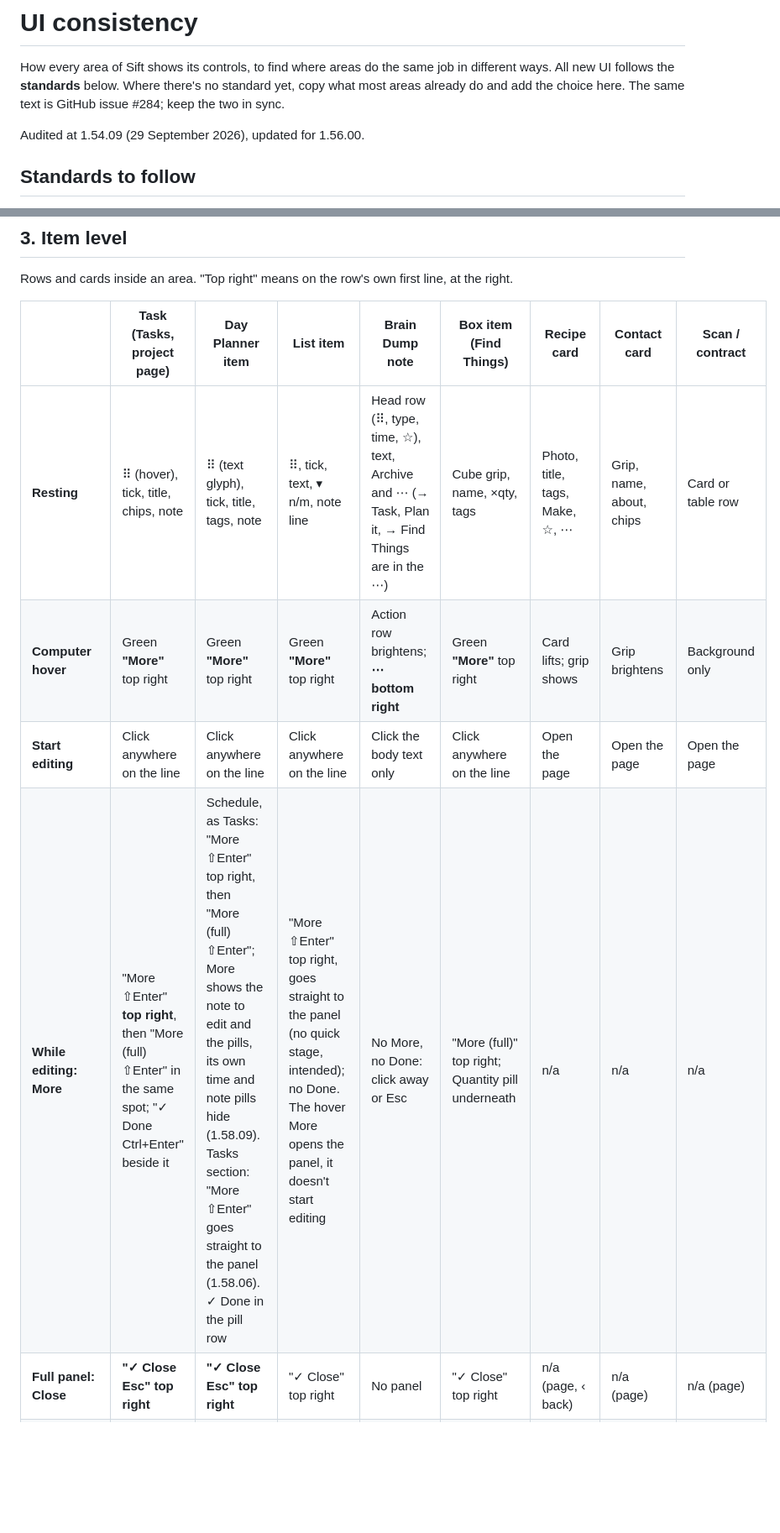
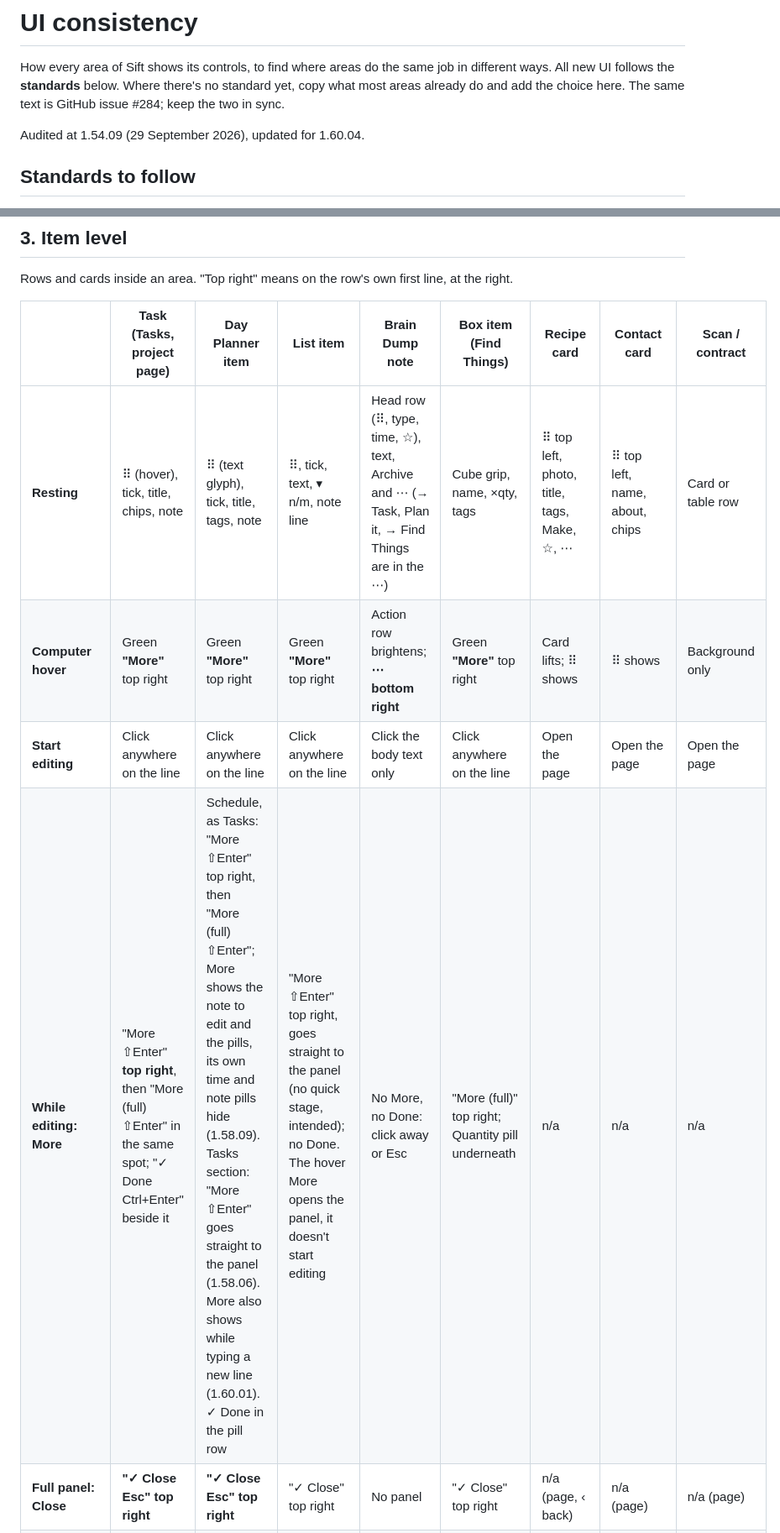
Before and after one commit to hazymat/sift, a Markdown page: docs/ui-consistency.md, 2 parts joined by grey strips. Shown at 84% size. Rendered like a GitHub page; blank space fills up the shorter version.

```diff
--- a/docs/ui-consistency.md
+++ b/docs/ui-consistency.md
@@ -2,7 +2,7 @@
 
 How every area of Sift shows its controls, to find where areas do the same job in different ways. All new UI follows the **standards** below. Where there's no standard yet, copy what most areas already do and add the choice here. The same text is GitHub issue #284; keep the two in sync.
 
-Audited at 1.54.09 (29 September 2026), updated for 1.56.00.
+Audited at 1.54.09 (29 September 2026), updated for 1.60.04.
 
 ## Standards to follow
 
@@ -74,10 +80,10 @@ Rows and cards inside an area. "Top right" means on the row's own first line, at
 
 | | Task (Tasks, project page) | Day Planner item | List item | Brain Dump note | Box item (Find Things) | Recipe card | Contact card | Scan / contract |
 |---|---|---|---|---|---|---|---|---|
-| **Resting** | ⠿ (hover), tick, title, chips, note | ⠿ (text glyph), tick, title, tags, note | ⠿, tick, text, ▾ n/m, note line | Head row (⠿, type, time, ☆), text, Archive and ⋯ (→ Task, Plan it, → Find Things are in the ⋯) | Cube grip, name, ×qty, tags | Photo, title, tags, Make, ☆, ⋯ | Grip, name, about, chips | Card or table row |
-| **Computer hover** | Green **"More"** top right | Green **"More"** top right | Green **"More"** top right | Action row brightens; **⋯ bottom right** | Green **"More"** top right | Card lifts; grip shows | Grip brightens | Background only |
+| **Resting** | ⠿ (hover), tick, title, chips, note | ⠿ (text glyph), tick, title, tags, note | ⠿, tick, text, ▾ n/m, note line | Head row (⠿, type, time, ☆), text, Archive and ⋯ (→ Task, Plan it, → Find Things are in the ⋯) | Cube grip, name, ×qty, tags | ⠿ top left, photo, title, tags, Make, ☆, ⋯ | ⠿ top left, name, about, chips | Card or table row |
+| **Computer hover** | Green **"More"** top right | Green **"More"** top right | Green **"More"** top right | Action row brightens; **⋯ bottom right** | Green **"More"** top right | Card lifts; ⠿ shows | ⠿ shows | Background only |
 | **Start editing** | Click anywhere on the line | Click anywhere on the line | Click anywhere on the line | Click the body text only | Click anywhere on the line | Open the page | Open the page | Open the page |
-| **While editing: More** | "More ⇧Enter" **top right**, then "More (full) ⇧Enter" in the same spot; "✓ Done Ctrl+Enter" beside it | Schedule, as Tasks: "More ⇧Enter" top right, then "More (full) ⇧Enter"; More shows the note to edit and the pills, its own time and note pills hide (1.58.09). Tasks section: "More ⇧Enter" goes straight to the panel (1.58.06). ✓ Done in the pill row | "More ⇧Enter" top right, goes straight to the panel (no quick stage, intended); no Done. The hover More opens the panel, it doesn't start editing | No More, no Done: click away or Esc | "More (full)" top right; Quantity pill underneath | n/a | n/a | n/a |
+| **While editing: More** | "More ⇧Enter" **top right**, then "More (full) ⇧Enter" in the same spot; "✓ Done Ctrl+Enter" beside it | Schedule, as Tasks: "More ⇧Enter" top right, then "More (full) ⇧Enter"; More shows the note to edit and the pills, its own time and note pills hide (1.58.09). Tasks section: "More ⇧Enter" goes straight to the panel (1.58.06). More also shows while typing a new line (1.60.01). ✓ Done in the pill row | "More ⇧Enter" top right, goes straight to the panel (no quick stage, intended); no Done. The hover More opens the panel, it doesn't start editing | No More, no Done: click away or Esc | "More (full)" top right; Quantity pill underneath | n/a | n/a | n/a |
 | **Full panel: Close** | **"✓ Close Esc" top right** | **"✓ Close Esc" top right** | "✓ Close" top right | No panel | "✓ Close" top right | n/a (page, ‹ back) | n/a (page) | n/a (page) |
 | **Panel footer** | + Sub-task · Archive · Delete | Unallocate time · Let go · → Tasks · Archive · Delete | Archive · Delete (no + Sub-item) | n/a | Colour · Archive · Delete | n/a | n/a | n/a |
 | **Shift+Enter** | More (with the note), then full panel; from the note too | Schedule: More (note and pills), then full panel. Tasks section: full panel | Full panel's note | New line | n/a | n/a | n/a | n/a |
```
Also changed, not shown: other parts of docs/ui-consistency.md (+23 -6 lines).
